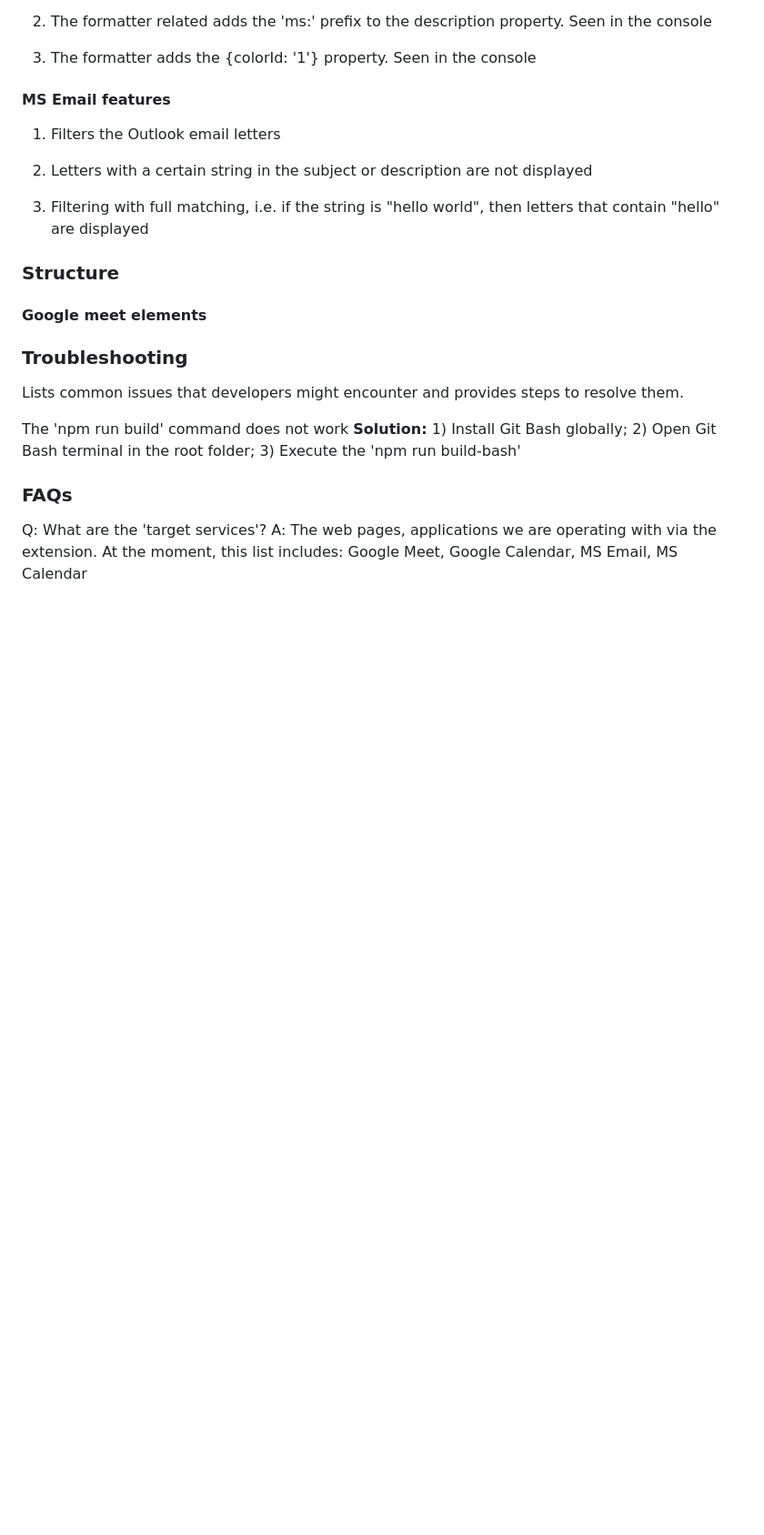
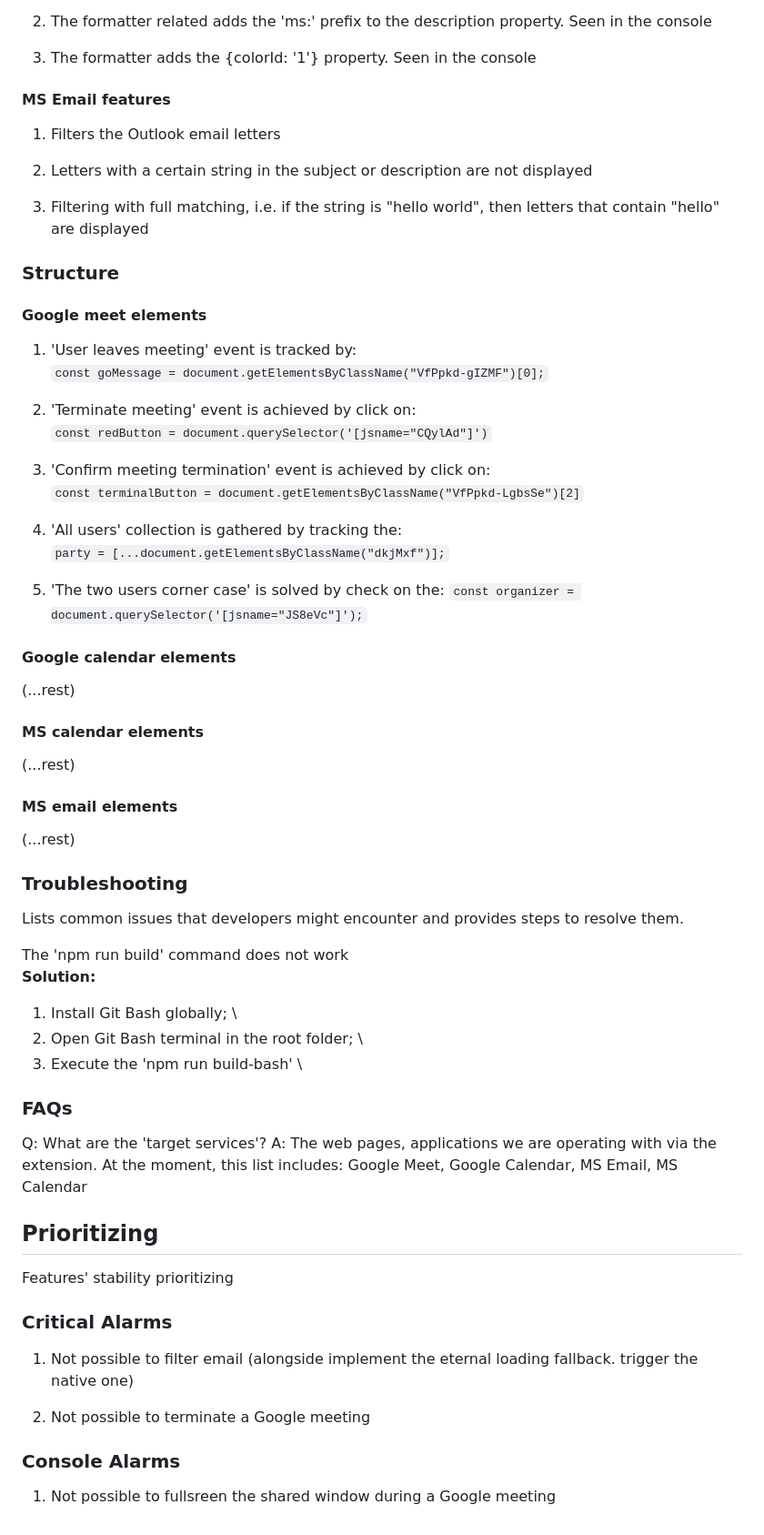
Before and after one commit to Danny-Lenko/events-chrome-extension, a Markdown page: readme.md, the part around one of its changes. Shown at 91% size. Rendered like a GitHub page; blank space fills up the shorter version.

```diff
--- a/readme.md
+++ b/readme.md
@@ -186,25 +201,55 @@ Answers on how to use the extension, includes configuration options, features an
 ### Structure
 
 #### Google meet elements
+  1. 'User leaves meeting' event is tracked by: \
+  `const goMessage = document.getElementsByClassName("VfPpkd-gIZMF")[0];`
+
+  2. 'Terminate meeting' event is achieved by click on: \
+  `const redButton = document.querySelector('[jsname="CQylAd"]')`
+
+  3. 'Confirm meeting termination' event is achieved by click on: \
+  `const terminalButton = document.getElementsByClassName("VfPpkd-LgbsSe")[2]`
+
+  4. 'All users' collection is gathered by tracking the: \
+  `party = [...document.getElementsByClassName("dkjMxf")];`
+
+  5. 'The two users corner case' is solved by check on the:
+  `const organizer = document.querySelector('[jsname="JS8eVc"]');`
 
 
-
-
-
+#### Google calendar elements
+(...rest)
+#### MS calendar elements
+(...rest)
+#### MS email elements
+(...rest)
 
 ### Troubleshooting
 
 Lists common issues that developers might encounter and provides steps to resolve them.
 
-The 'npm run build' command does not work
-    **Solution:**
-    1) Install Git Bash globally;
-    2) Open Git Bash terminal in the root folder;
-    3) Execute the 'npm run build-bash'
-
+The 'npm run build' command does not work \
+  **Solution:**
+  1) Install Git Bash globally; \
+  2) Open Git Bash terminal in the root folder; \
+  3) Execute the 'npm run build-bash' \
 
 
 ### FAQs
 
 Q: What are the 'target services'?
 A: The web pages, applications we are operating with via the extension. At the moment, this list includes: Google Meet, Google Calendar, MS Email, MS Calendar
+
+## Prioritizing
+
+Features' stability prioritizing
+
+### Critical Alarms
+
+1. Not possible to filter email (alongside implement the eternal loading fallback. trigger the native one)
+
+2. Not possible to terminate a Google meeting
+
+### Console Alarms
+
+1. Not possible to fullsreen the shared window during a Google meeting
```
Also changed, not shown: other parts of readme.md (+22 -7 lines).
